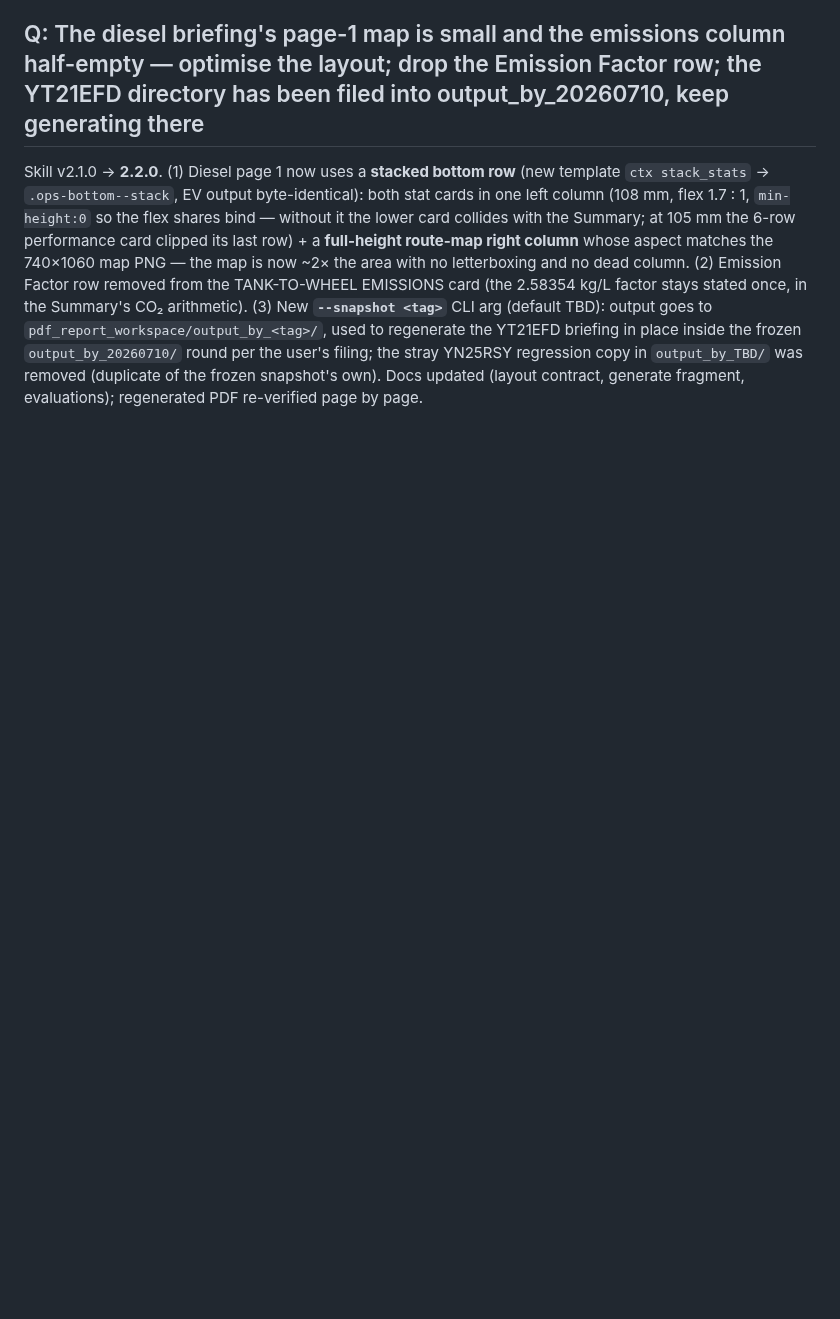
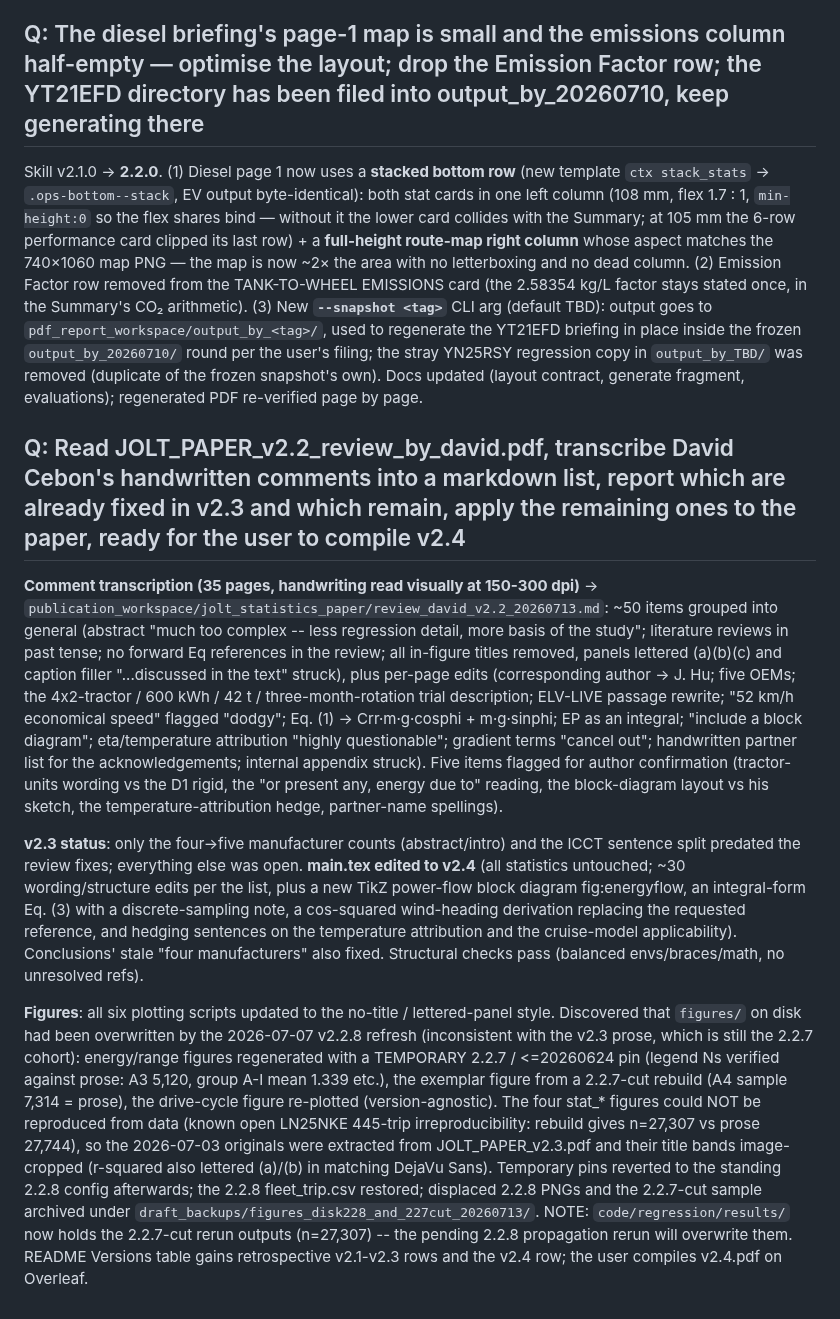
Before and after one commit to Royhu1/jolt-ai-assistant, a Markdown page: changelogs/changelog_20260713_20260719.md, the part around the change. GitHub-like rendering; blank space fills up the shorter version.

Commit message:
docs(changelog): record David-review v2.2 transcription + paper v2.4 revision
Co-Authored-By: Claude Fable 5 <noreply@anthropic.com>

```diff
--- a/changelogs/changelog_20260713_20260719.md
+++ b/changelogs/changelog_20260713_20260719.md
@@ -64,3 +64,46 @@ regenerate the YT21EFD briefing in place inside the frozen `output_by_20260710/`
 the user's filing; the stray YN25RSY regression copy in `output_by_TBD/` was removed
 (duplicate of the frozen snapshot's own). Docs updated (layout contract, generate
 fragment, evaluations); regenerated PDF re-verified page by page.
+
+## Q: Read JOLT_PAPER_v2.2_review_by_david.pdf, transcribe David Cebon's handwritten comments into a markdown list, report which are already fixed in v2.3 and which remain, apply the remaining ones to the paper, ready for the user to compile v2.4
+
+**Comment transcription (35 pages, handwriting read visually at 150-300 dpi)** →
+`publication_workspace/jolt_statistics_paper/review_david_v2.2_20260713.md`: ~50 items
+grouped into general (abstract "much too complex -- less regression detail, more basis of
+the study"; literature reviews in past tense; no forward Eq references in the review; all
+in-figure titles removed, panels lettered (a)(b)(c) and caption filler "...discussed in
+the text" struck), plus per-page edits (corresponding author -> J. Hu; five OEMs; the
+4x2-tractor / 600 kWh / 42 t / three-month-rotation trial description; ELV-LIVE passage
+rewrite; "52 km/h economical speed" flagged "dodgy"; Eq. (1) -> Crr·m·g·cosphi +
+m·g·sinphi; EP as an integral; "include a block diagram"; eta/temperature attribution
+"highly questionable"; gradient terms "cancel out"; handwritten partner list for the
+acknowledgements; internal appendix struck). Five items flagged for author confirmation
+(tractor-units wording vs the D1 rigid, the "or present any, energy due to" reading, the
+block-diagram layout vs his sketch, the temperature-attribution hedge, partner-name
+spellings).
+
+**v2.3 status**: only the four->five manufacturer counts (abstract/intro) and the ICCT
+sentence split predated the review fixes; everything else was open. **main.tex edited to
+v2.4** (all statistics untouched; ~30 wording/structure edits per the list, plus a new
+TikZ power-flow block diagram fig:energyflow, an integral-form Eq. (3) with a
+discrete-sampling note, a cos-squared wind-heading derivation replacing the requested
+reference, and hedging sentences on the temperature attribution and the cruise-model
+applicability). Conclusions' stale "four manufacturers" also fixed. Structural checks
+pass (balanced envs/braces/math, no unresolved refs).
+
+**Figures**: all six plotting scripts updated to the no-title / lettered-panel style.
+Discovered that `figures/` on disk had been overwritten by the 2026-07-07 v2.2.8 refresh
+(inconsistent with the v2.3 prose, which is still the 2.2.7 cohort): energy/range figures
+regenerated with a TEMPORARY 2.2.7 / <=20260624 pin (legend Ns verified against prose:
+A3 5,120, group A-I mean 1.339 etc.), the exemplar figure from a 2.2.7-cut rebuild (A4
+sample 7,314 = prose), the drive-cycle figure re-plotted (version-agnostic). The four
+stat_* figures could NOT be reproduced from data (known open LN25NKE 445-trip
+irreproducibility: rebuild gives n=27,307 vs prose 27,744), so the 2026-07-03 originals
+were extracted from JOLT_PAPER_v2.3.pdf and their title bands image-cropped
+(r-squared also lettered (a)/(b) in matching DejaVu Sans). Temporary pins reverted to the
+standing 2.2.8 config afterwards; the 2.2.8 fleet_trip.csv restored; displaced 2.2.8 PNGs
+and the 2.2.7-cut sample archived under
+`draft_backups/figures_disk228_and_227cut_20260713/`. NOTE: `code/regression/results/`
+now holds the 2.2.7-cut rerun outputs (n=27,307) -- the pending 2.2.8 propagation rerun
+will overwrite them. README Versions table gains retrospective v2.1-v2.3 rows and the
+v2.4 row; the user compiles v2.4.pdf on Overleaf.
```
